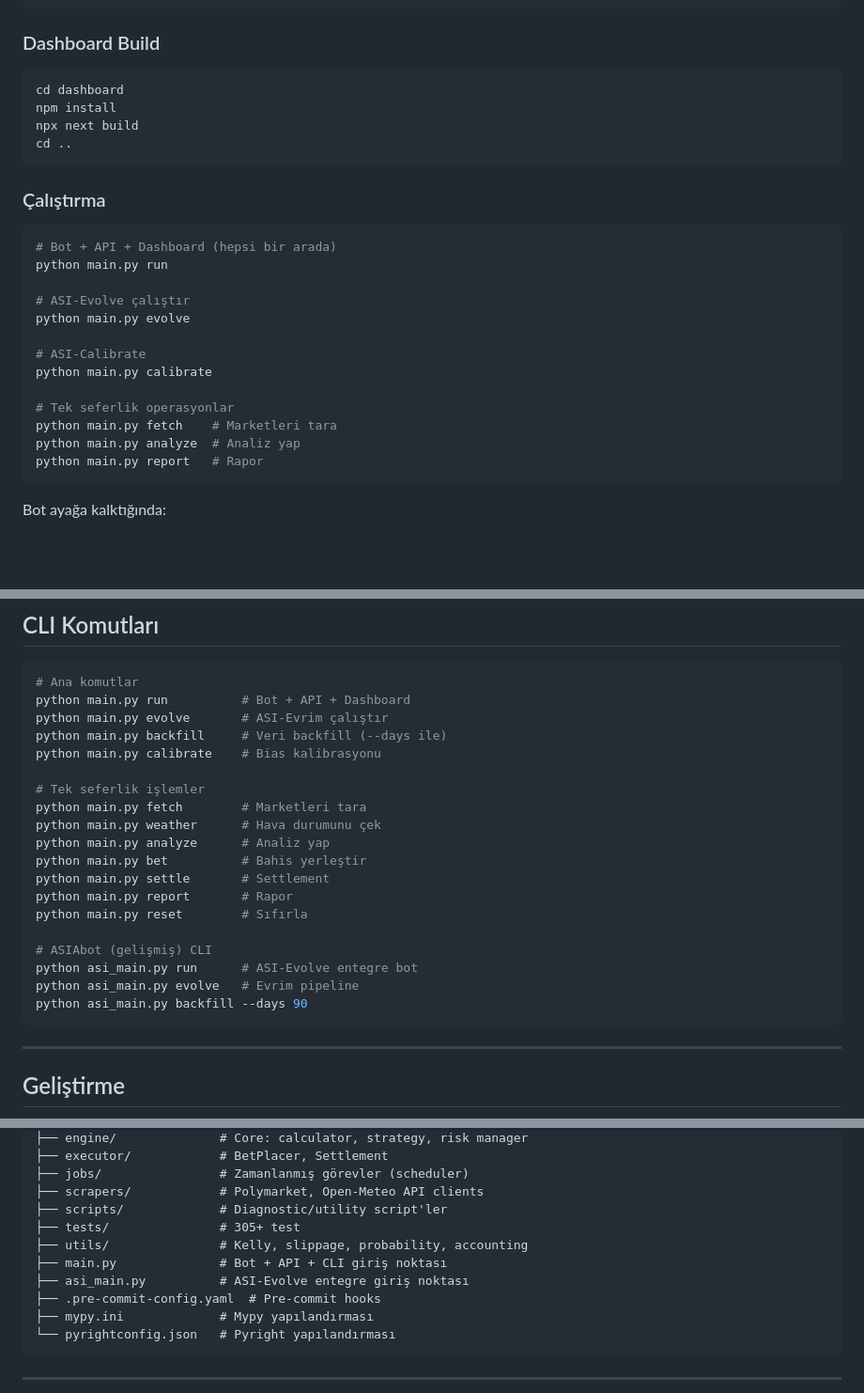
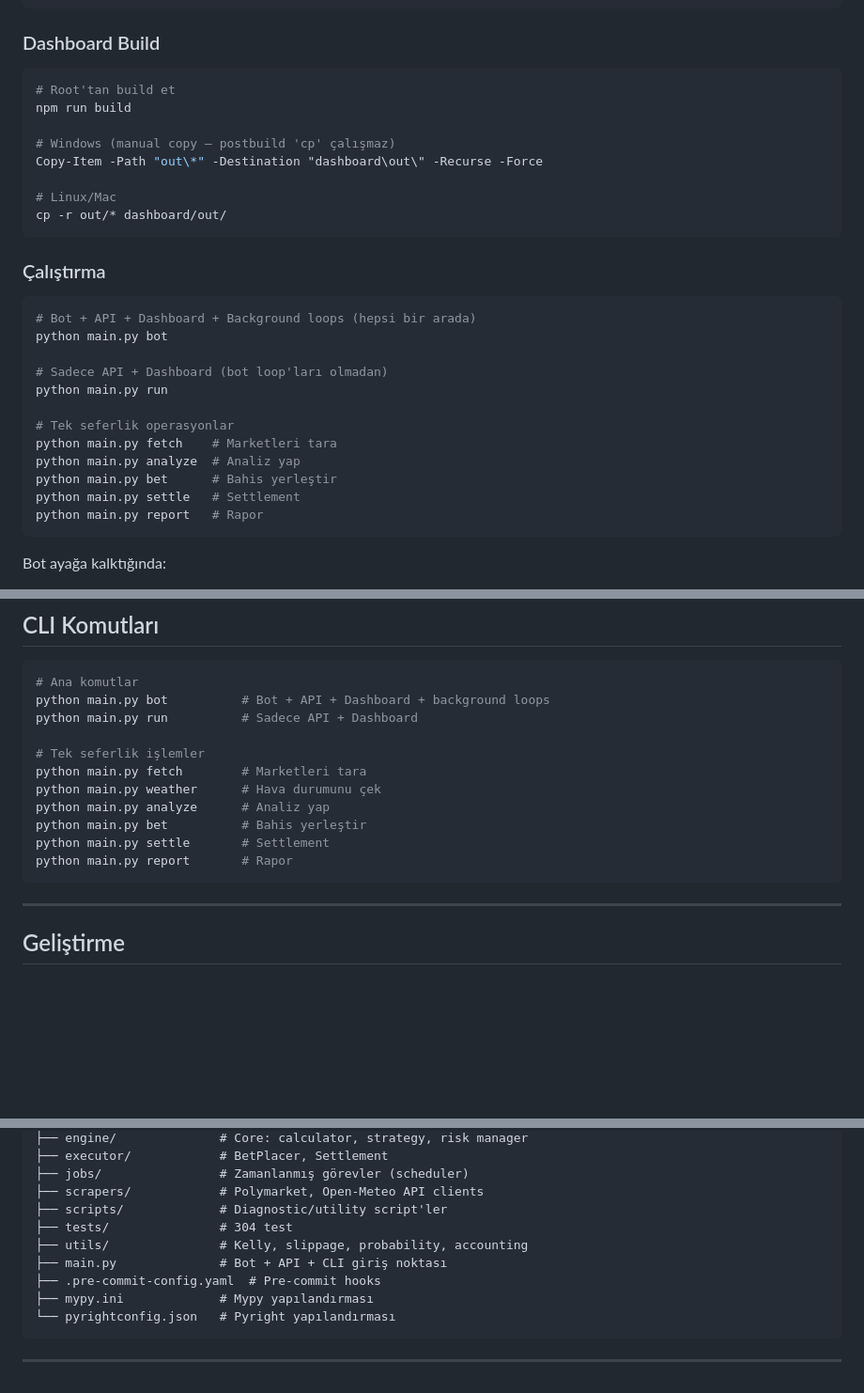
Before and after one commit to Talcawarrior/ASIAbot, a Markdown page: README.md, 3 parts joined by grey strips. Shown at 94% size. GitHub-like rendering; blank space fills up the shorter version.

Commit message:
docs: update README — remove deleted files, fix build instructions
- Remove asi_main.py references (deleted)
- Fix dashboard build: npm run build from root, not cd dashboard
- Remove black from pre-commit pipeline references
- Fix CLI commands: bot vs run distinction
- Fix test count: 304

````diff
--- a/README.md
+++ b/README.md
@@ -101,27 +101,30 @@ python -c "from database.db import init_db; init_db()"
 ### Dashboard Build
 
 ```bash
-cd dashboard
-npm install
-npx next build
-cd ..
+# Root'tan build et
+npm run build
+
+# Windows (manual copy — postbuild 'cp' çalışmaz)
+Copy-Item -Path "out\*" -Destination "dashboard\out\" -Recurse -Force
+
+# Linux/Mac
+cp -r out/* dashboard/out/
 ```
 
 ### Çalıştırma
 
 ```bash
-# Bot + API + Dashboard (hepsi bir arada)
+# Bot + API + Dashboard + Background loops (hepsi bir arada)
+python main.py bot
+
+# Sadece API + Dashboard (bot loop'ları olmadan)
 python main.py run
-
-# ASI-Evolve çalıştır
-python main.py evolve
-
-# ASI-Calibrate
-python main.py calibrate
 
 # Tek seferlik operasyonlar
 python main.py fetch    # Marketleri tara
 python main.py analyze  # Analiz yap
+python main.py bet      # Bahis yerleştir
+python main.py settle   # Settlement
 python main.py report   # Rapor
 ```
 
@@ -235,10 +238,8 @@ SIA Loop tarafından optimize edilen 8 hava modeli:
 
 ```bash
 # Ana komutlar
-python main.py run          # Bot + API + Dashboard
-python main.py evolve       # ASI-Evrim çalıştır
-python main.py backfill     # Veri backfill (--days ile)
-python main.py calibrate    # Bias kalibrasyonu
+python main.py bot          # Bot + API + Dashboard + background loops
+python main.py run          # Sadece API + Dashboard
 
 # Tek seferlik işlemler
 python main.py fetch        # Marketleri tara
@@ -247,12 +248,6 @@ python main.py analyze      # Analiz yap
 python main.py bet          # Bahis yerleştir
 python main.py settle       # Settlement
 python main.py report       # Rapor
-python main.py reset        # Sıfırla
-
-# ASIAbot (gelişmiş) CLI
-python asi_main.py run      # ASI-Evolve entegre bot
-python asi_main.py evolve   # Evrim pipeline
-python asi_main.py backfill --days 90
 ```
 
 ---
@@ -319,10 +314,9 @@ ASIAbot/
 ├── jobs/                # Zamanlanmış görevler (scheduler)
 ├── scrapers/            # Polymarket, Open-Meteo API clients
 ├── scripts/             # Diagnostic/utility script'ler
-├── tests/               # 305+ test
+├── tests/               # 304 test
 ├── utils/               # Kelly, slippage, probability, accounting
 ├── main.py              # Bot + API + CLI giriş noktası
-├── asi_main.py          # ASI-Evolve entegre giriş noktası
 ├── .pre-commit-config.yaml  # Pre-commit hooks
 ├── mypy.ini             # Mypy yapılandırması
 └── pyrightconfig.json   # Pyright yapılandırması
````
Also changed, not shown: other parts of README.md (+2 -2 lines).
